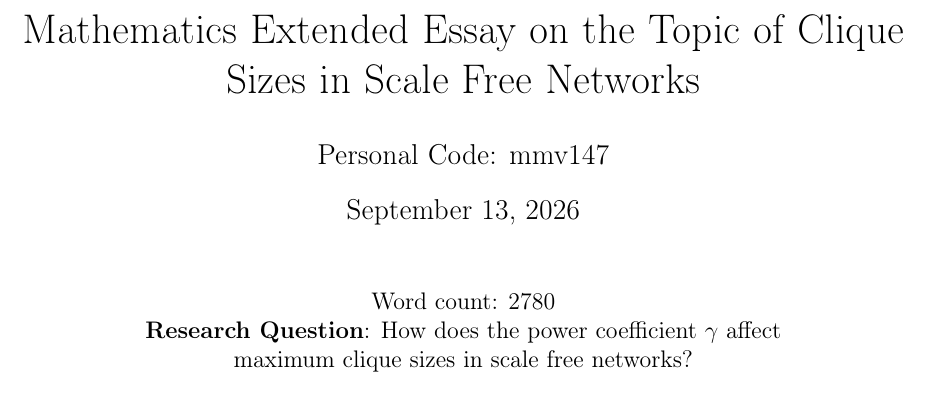
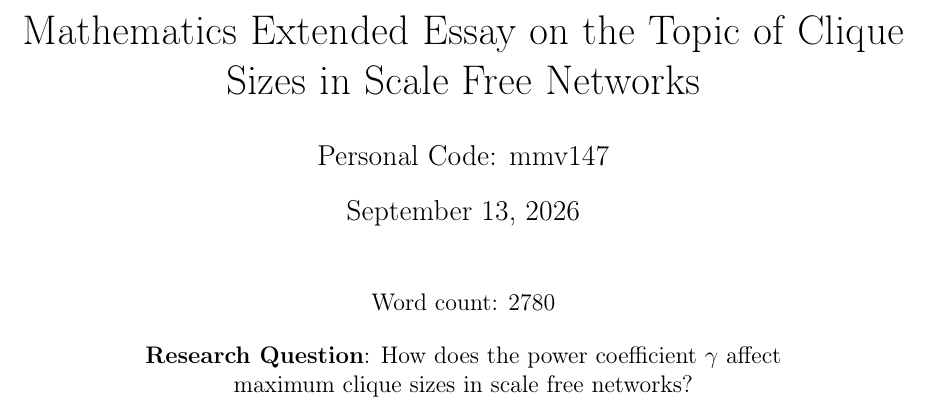
Before and after one commit to informatiky/LaTeX, a LaTeX document (Extended Essay/Johannes - Mathematics Extended Essay - Probabilistic method.tex): part of page 1 of 17, cut so that both start at the same text. Compiled offline with pdfLaTeX.

Commit message:
Auto-commit: 2026-09-13 16:08:27

```diff
--- a/Extended Essay/Johannes - Mathematics Extended Essay - Probabilistic method.tex
+++ b/Extended Essay/Johannes - Mathematics Extended Essay - Probabilistic method.tex
@@ -50,9 +50,8 @@
 \maketitle
 \begin{center}
     Word count: 2780
-   \par
-   \par
-   \par
+    \par
+    \bigskip
     \textbf{Research Question}: How does the power coefficient \( \gamma \) affect \par maximum clique sizes in scale free networks?
 \end{center}
 
```
Also changed, not shown: 1 other file.
